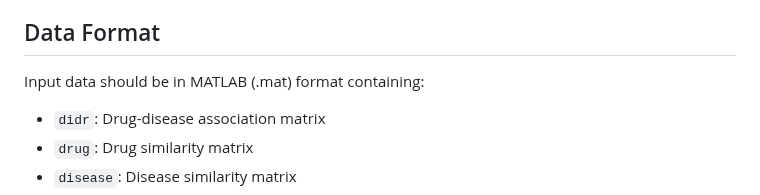
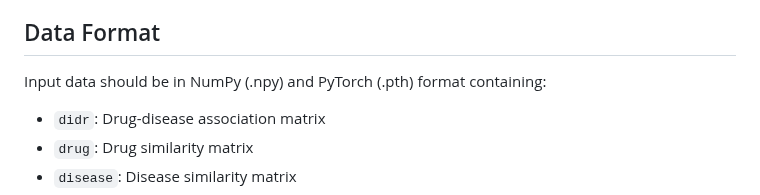
Before and after one commit to Hongsheng-Xie/HANAMI, a Markdown page: README.md, the part around the change. GitHub-like rendering.

```diff
--- a/README.md
+++ b/README.md
@@ -57,7 +57,7 @@ python main_tri_binary.py
 
 ## Data Format
 
-Input data should be in MATLAB (.mat) format containing:
+Input data should be in NumPy (.npy) and PyTorch (.pth) format containing:
 - `didr`: Drug-disease association matrix
 - `drug`: Drug similarity matrix
 - `disease`: Disease similarity matrix
```
